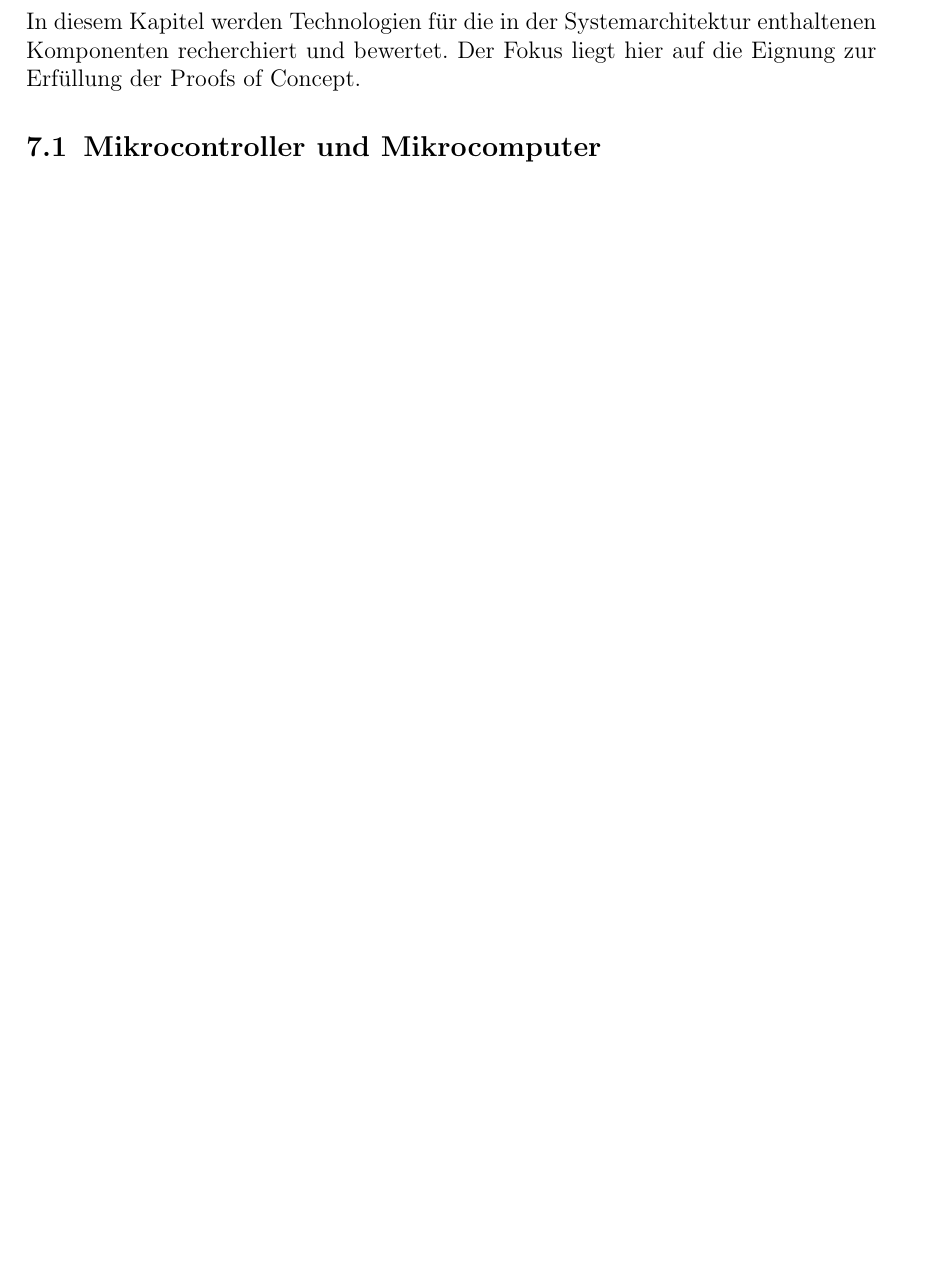
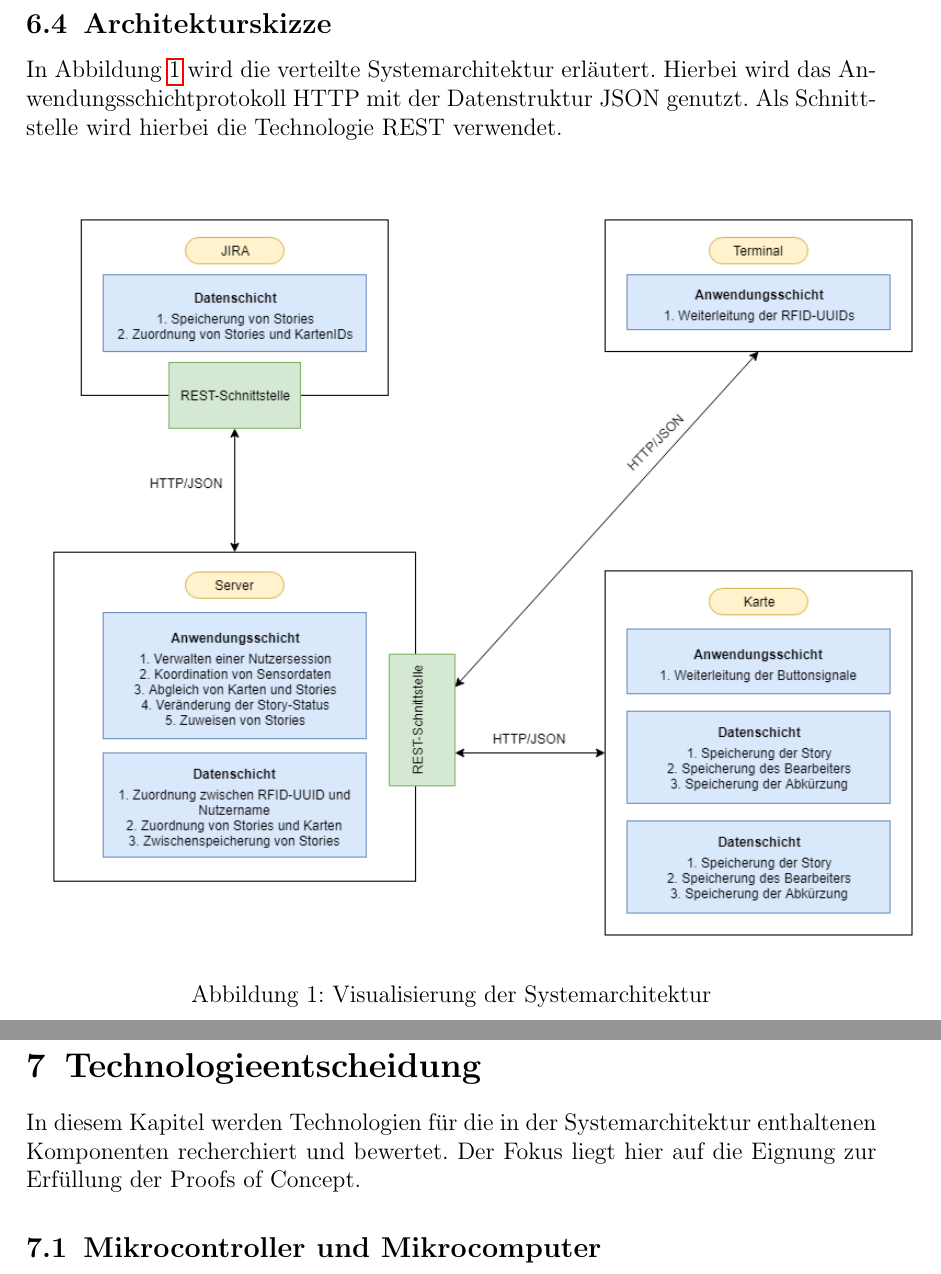
Before and after one commit to astrutz/PPSS18Strutz, a LaTeX document (Dokumente/Dokumentation.tex): part of page 19 of 28 before the commit and two parts of pages 18 and 19 of 28 after it, the two joined at a grey line, cut at the place of the change, the shorter picture padded with empty space. Compiled offline with pdfLaTeX.

Commit message:
[DOC] implementing architecure in latex doc

```diff
--- a/Dokumente/Dokumentation.tex
+++ b/Dokumente/Dokumentation.tex
@@ -219,6 +219,13 @@ Die dritte Kernfunktionalität ist die Verbindung mit dem Server. Die Karte muss
 		Wird der erste RFID-Tag an den Leser gehalten, beginnt für das System eine Session, also ein Daily mit der ersten angemeldeten Person. Werden nun Karten verschoben, werden sie im JIRA der angemeldeten Person zugewiesen. Sobald der nächste Tag an das Terminal gehalten wird, verändert sich auch der zuzuweisende Bearbeiter der Story. Damit nicht der letzte Teilnehmer des Daily bis zum nächsten Tag ''angemeldet'' bleibt, wird er nach einer Inaktivität von 10 Minuten abgemeldet. \\ \\
 		Alternativ zu einem Anmeldeterminal wäre es auch möglich die Karten mit einem RFID-Sensor auszustatten. Jedoch müssen die Teammitglieder dann ihren Tag an jede Karte einzeln halten, um sich einer Story zuzuweisen, was im Daily störender ist als sich nur zu Beginn anzumelden. Außerdem bekämen die Karten dadurch zum einen mehr Anwendungslogik, aber auch ein größeres Gewicht, was wie zuvor erwähnt vermieden werden soll. \\
 		\subsection{Architekturskizze}
+		In Abbildung \ref{fig:Architekturskizze} wird die verteilte Systemarchitektur erläutert. Hierbei wird das Anwendungsschichtprotokoll HTTP mit der Datenstruktur JSON genutzt. Als Schnittstelle wird hierbei die Technologie REST verwendet.  \\
+		\begin{figure}[htbp]
+  			\centering
+    		\includegraphics[height=0.55\textheight]{Architekturdiagramm}
+  			\caption{Visualisierung der Systemarchitektur}
+  			\label{fig:Architekturskizze}
+		\end{figure}
 	\newpage
 	\section{Technologieentscheidung}
 	In diesem Kapitel werden Technologien für die in der Systemarchitektur enthaltenen Komponenten recherchiert und bewertet. Der Fokus liegt hier auf die Eignung zur Erfüllung der Proofs of Concept.
```
